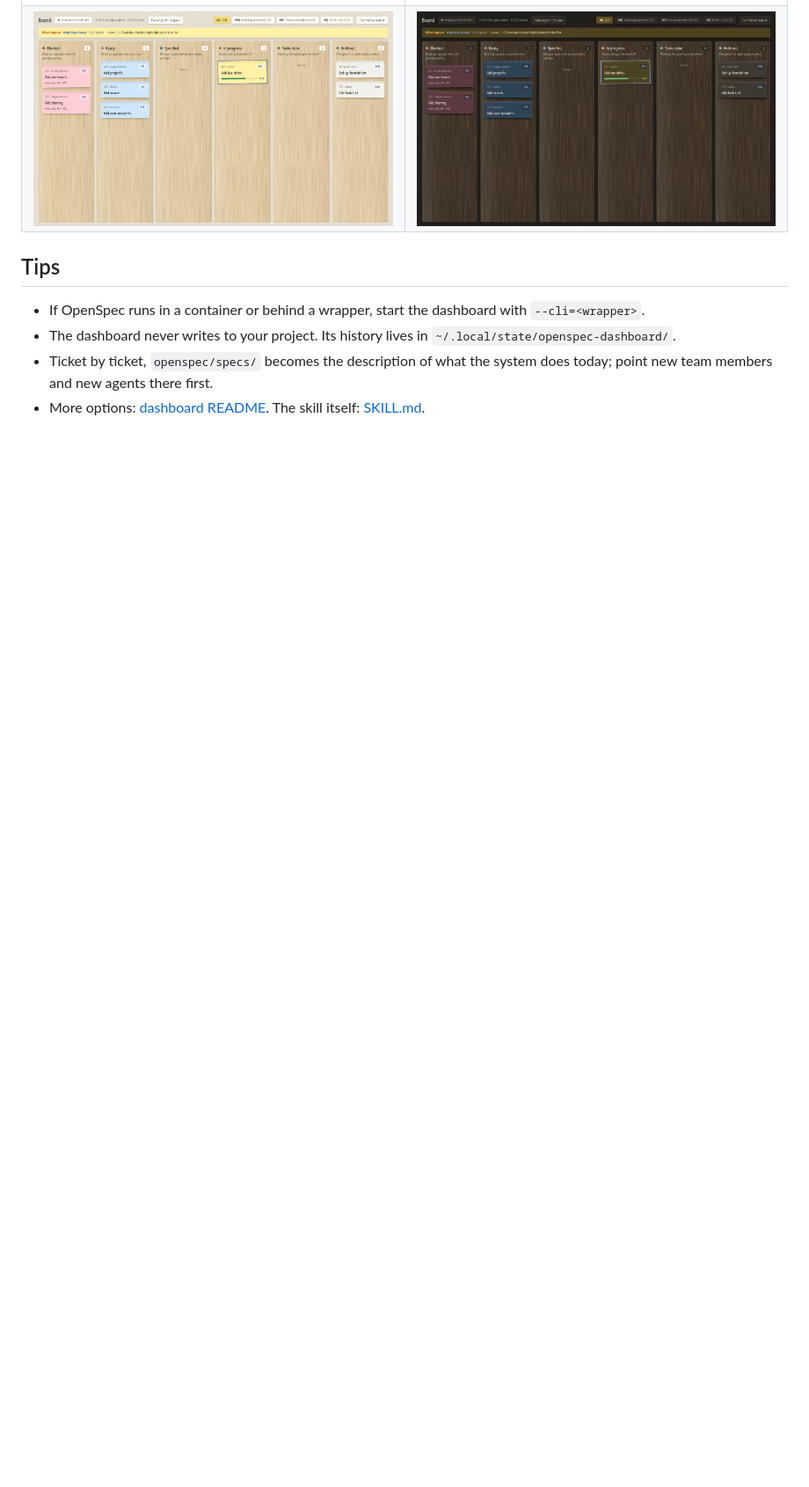
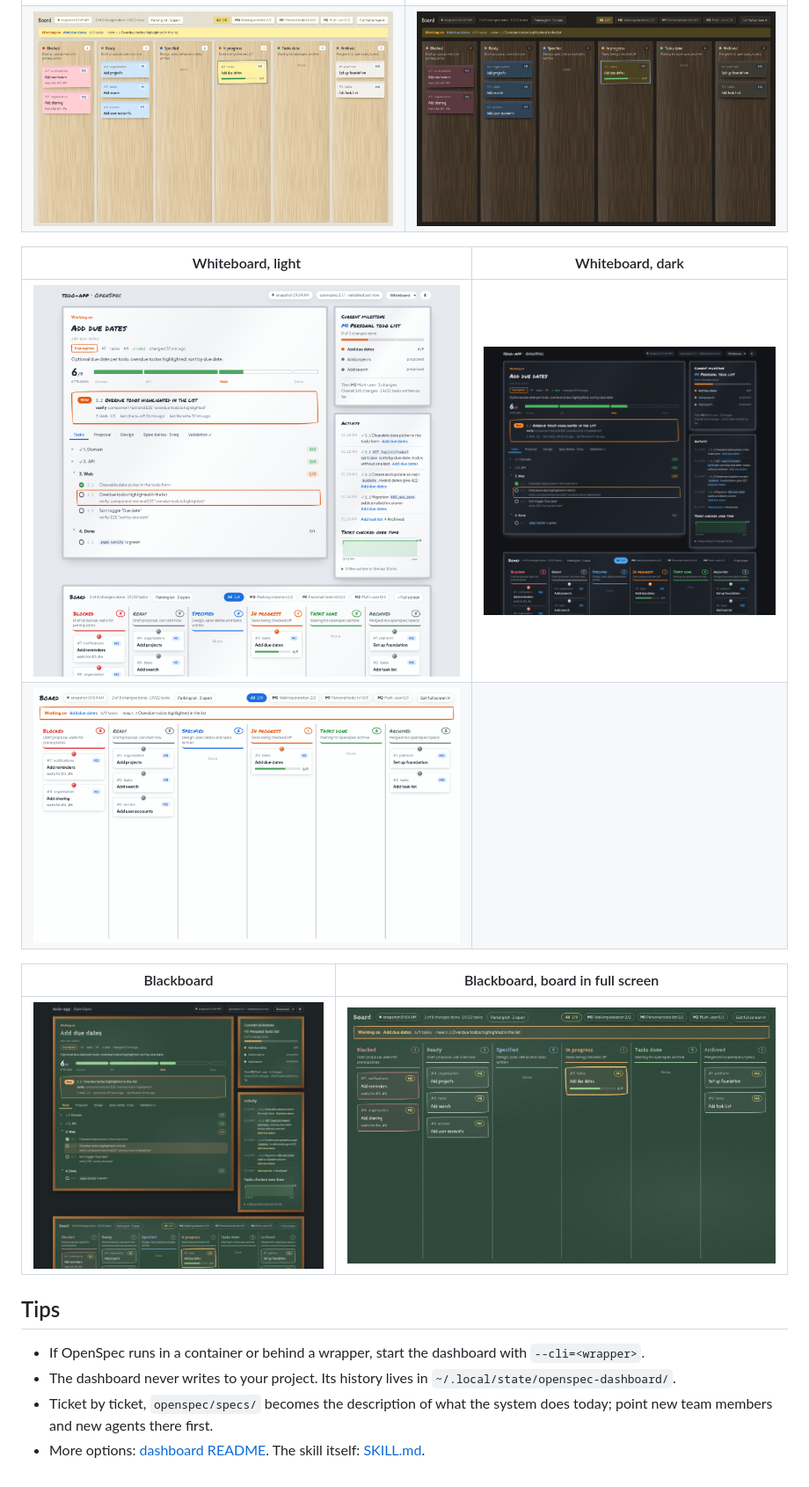
Before and after one commit to os890/openspec-workflow, a Markdown page: docs/user-guide.md, the part around one of its changes. Shown at 88% size. Drawn GitHub-style; pictures changed too: docs/images/style-blackboard-board.png (added), docs/images/style-blackboard.png (added), docs/images/style-whiteboard-board-light.png (added); blank space fills up the shorter version.

```diff
--- a/docs/user-guide.md
+++ b/docs/user-guide.md
@@ -109,6 +111,15 @@ http://127.0.0.1:4590/?style=paper&theme=dark.
 | ![Paper style, light](images/style-paper-light.png) | ![Paper style, dark](images/style-paper-dark.png) |
 | ![Paper style, board in full screen, light](images/style-paper-board-light.png) | ![Paper style, board in full screen, dark](images/style-paper-board-dark.png) |
 
+| Whiteboard, light | Whiteboard, dark |
+|---|---|
+| ![Whiteboard style, light](images/style-whiteboard-light.png) | ![Whiteboard style, dark](images/style-whiteboard-dark.png) |
+| ![Whiteboard style, board in full screen](images/style-whiteboard-board-light.png) | |
+
+| Blackboard | Blackboard, board in full screen |
+|---|---|
+| ![Blackboard style](images/style-blackboard.png) | ![Blackboard style, board in full screen](images/style-blackboard-board.png) |
+
 ## Tips
 
 - If OpenSpec runs in a container or behind a wrapper, start the dashboard with `--cli=<wrapper>`.
```
Also changed, not shown: other parts of docs/user-guide.md (+6 -4 lines), tools/openspec-dashboard/README.md (+1 -1 lines), 1 other file.
